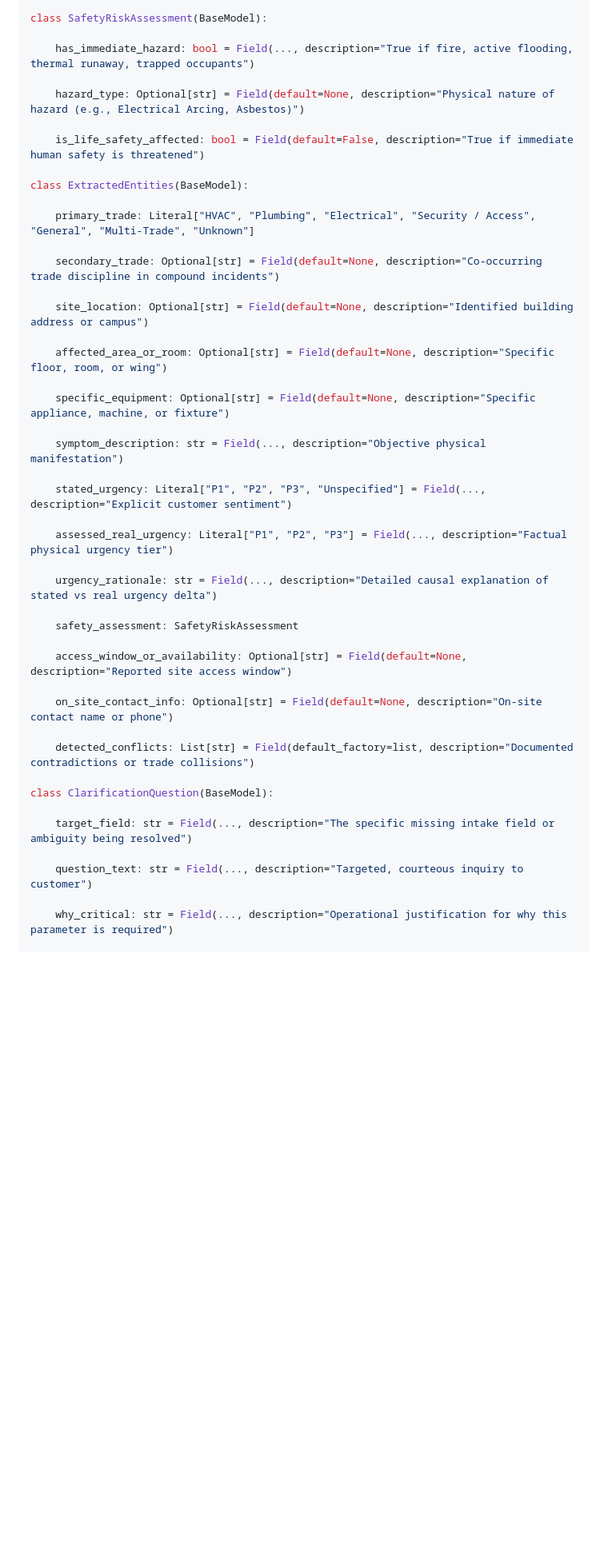
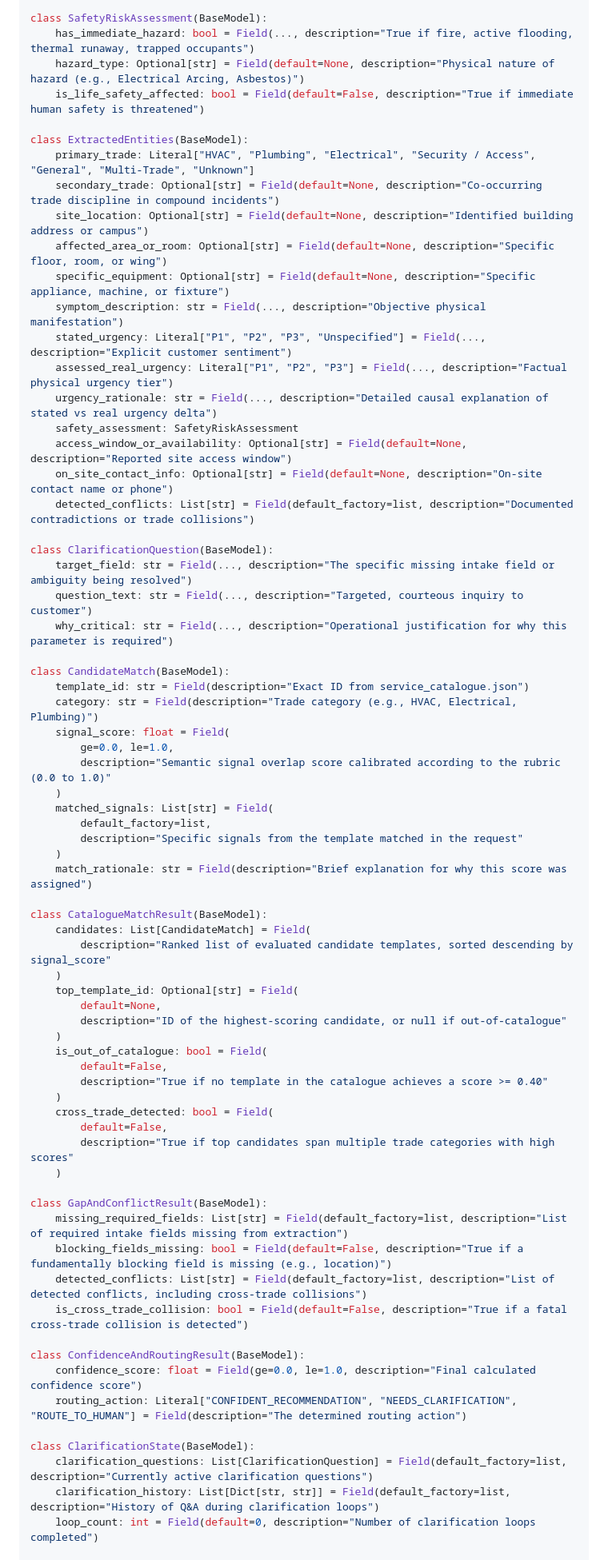
Before and after one commit to adi-wayn/agentic-service-router, a Markdown page: docs/design/SDD_Service_Request_Router_Agent_v1_2.md, the part around one of its changes. Shown at 80% size. Rendered like a GitHub page; blank space fills up the shorter version.

```diff
--- a/docs/design/SDD_Service_Request_Router_Agent_v1_2.md
+++ b/docs/design/SDD_Service_Request_Router_Agent_v1_2.md
@@ -404,47 +342,73 @@ from typing import List, Optional, Dict, Any, Literal
 from pydantic import BaseModel, Field
 
 class SafetyRiskAssessment(BaseModel):
-
     has_immediate_hazard: bool = Field(..., description="True if fire, active flooding, thermal runaway, trapped occupants")
-
     hazard_type: Optional[str] = Field(default=None, description="Physical nature of hazard (e.g., Electrical Arcing, Asbestos)")
-
     is_life_safety_affected: bool = Field(default=False, description="True if immediate human safety is threatened")
 
 class ExtractedEntities(BaseModel):
-
     primary_trade: Literal["HVAC", "Plumbing", "Electrical", "Security / Access", "General", "Multi-Trade", "Unknown"]
-
     secondary_trade: Optional[str] = Field(default=None, description="Co-occurring trade discipline in compound incidents")
-
     site_location: Optional[str] = Field(default=None, description="Identified building address or campus")
-
     affected_area_or_room: Optional[str] = Field(default=None, description="Specific floor, room, or wing")
-
     specific_equipment: Optional[str] = Field(default=None, description="Specific appliance, machine, or fixture")
-
     symptom_description: str = Field(..., description="Objective physical manifestation")
-
     stated_urgency: Literal["P1", "P2", "P3", "Unspecified"] = Field(..., description="Explicit customer sentiment")
-
     assessed_real_urgency: Literal["P1", "P2", "P3"] = Field(..., description="Factual physical urgency tier")
-
     urgency_rationale: str = Field(..., description="Detailed causal explanation of stated vs real urgency delta")
-
     safety_assessment: SafetyRiskAssessment
-
     access_window_or_availability: Optional[str] = Field(default=None, description="Reported site access window")
-
     on_site_contact_info: Optional[str] = Field(default=None, description="On-site contact name or phone")
-
     detected_conflicts: List[str] = Field(default_factory=list, description="Documented contradictions or trade collisions")
 
 class ClarificationQuestion(BaseModel):
-
     target_field: str = Field(..., description="The specific missing intake field or ambiguity being resolved")
-
     question_text: str = Field(..., description="Targeted, courteous inquiry to customer")
-
     why_critical: str = Field(..., description="Operational justification for why this parameter is required")
 
+class CandidateMatch(BaseModel):
+    template_id: str = Field(description="Exact ID from service_catalogue.json")
+    category: str = Field(description="Trade category (e.g., HVAC, Electrical, Plumbing)")
+    signal_score: float = Field(
+        ge=0.0, le=1.0,
+        description="Semantic signal overlap score calibrated according to the rubric (0.0 to 1.0)"
+    )
+    matched_signals: List[str] = Field(
+        default_factory=list,
+        description="Specific signals from the template matched in the request"
+    )
+    match_rationale: str = Field(description="Brief explanation for why this score was assigned")
+
+class CatalogueMatchResult(BaseModel):
+    candidates: List[CandidateMatch] = Field(
+        description="Ranked list of evaluated candidate templates, sorted descending by signal_score"
+    )
+    top_template_id: Optional[str] = Field(
+        default=None,
+        description="ID of the highest-scoring candidate, or null if out-of-catalogue"
+    )
+    is_out_of_catalogue: bool = Field(
+        default=False,
+        description="True if no template in the catalogue achieves a score >= 0.40"
+    )
+    cross_trade_detected: bool = Field(
+        default=False,
+        description="True if top candidates span multiple trade categories with high scores"
+    )
+
+class GapAndConflictResult(BaseModel):
+    missing_required_fields: List[str] = Field(default_factory=list, description="List of required intake fields missing from extraction")
+    blocking_fields_missing: bool = Field(default=False, description="True if a fundamentally blocking field is missing (e.g., location)")
+    detected_conflicts: List[str] = Field(default_factory=list, description="List of detected conflicts, including cross-trade collisions")
+    is_cross_trade_collision: bool = Field(default=False, description="True if a fatal cross-trade collision is detected")
+
+class ConfidenceAndRoutingResult(BaseModel):
+    confidence_score: float = Field(ge=0.0, le=1.0, description="Final calculated confidence score")
+    routing_action: Literal["CONFIDENT_RECOMMENDATION", "NEEDS_CLARIFICATION", "ROUTE_TO_HUMAN"] = Field(description="The determined routing action")
+
+class ClarificationState(BaseModel):
+    clarification_questions: List[ClarificationQuestion] = Field(default_factory=list, description="Currently active clarification questions")
+    clarification_history: List[Dict[str, str]] = Field(default_factory=list, description="History of Q&A during clarification loops")
+    loop_count: int = Field(default=0, description="Number of clarification loops completed")
+
 class ServiceRouterDecision(BaseModel):
```
Also changed, not shown: other parts of docs/design/SDD_Service_Request_Router_Agent_v1_2.md (+32 -100 lines).
